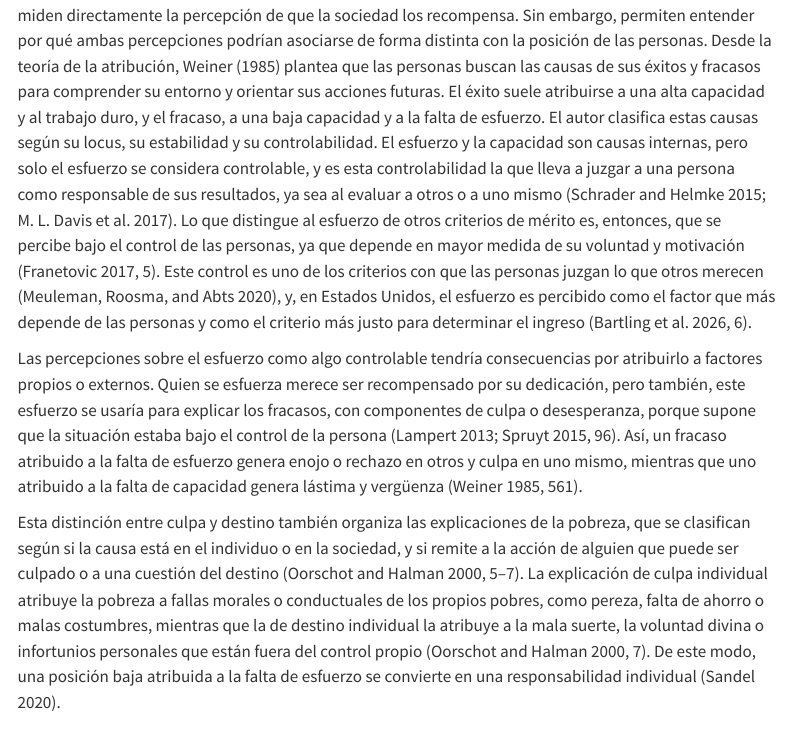
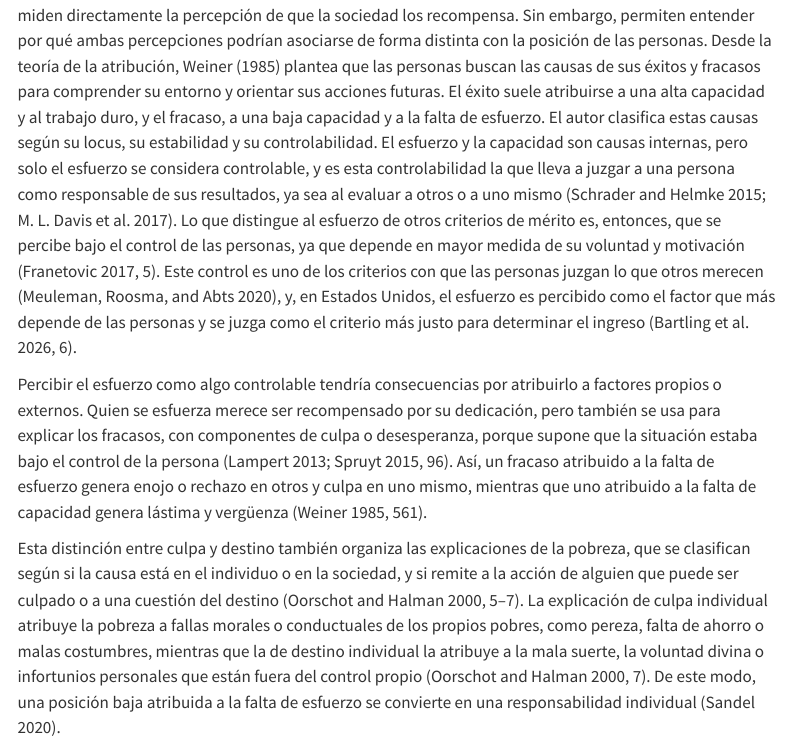
Before and after one commit to bastianmarting/Seminario-de-grado, a Quarto document (02-marco-teorico.qmd): the page in a window 1100 px wide, from 3220 px down. Rendered offline with R 4.5, knitr and Pandoc in place of Quarto, with nearby package versions; menus at the side of the page are left out.

Commit message:
corr redac

```diff
--- a/02-marco-teorico.qmd
+++ b/02-marco-teorico.qmd
@@ -39,13 +39,13 @@ Por otra parte, @merton_social_1938 planteó que la sociedad estadounidense sost
 
 [^2]: Se retoma solo la descripción que hace Merton de esta ideología y no su teoría de la desviación, que ha sido criticada por suponer que todos los grupos comparten las mismas metas culturales.
 
-Las teorías que siguen caracterizan qué implica explicar un resultado por el esfuerzo o por el talento, y no miden directamente la percepción de que la sociedad los recompensa. Sin embargo, permiten entender por qué ambas percepciones podrían asociarse de forma distinta con la posición de las personas. Desde la teoría de la atribución, @weiner_attributional_1985 plantea que las personas buscan las causas de sus éxitos y fracasos para comprender su entorno y orientar sus acciones futuras. El éxito suele atribuirse a una alta capacidad y al trabajo duro, y el fracaso, a una baja capacidad y a la falta de esfuerzo. El autor clasifica estas causas según su locus, su estabilidad y su controlabilidad. El esfuerzo y la capacidad son causas internas, pero solo el esfuerzo se considera controlable, y es esta controlabilidad la que lleva a juzgar a una persona como responsable de sus resultados, ya sea al evaluar a otros o a uno mismo [@schrader_school_2015; @davis_learning_2017]. Lo que distingue al esfuerzo de otros criterios de mérito es, entonces, que se percibe bajo el control de las personas, ya que depende en mayor medida de su voluntad y motivación [@franetovic_concepciones_2017a, p. 5]. Este control es uno de los criterios con que las personas juzgan lo que otros merecen [@meuleman_desert_carin_2020], y, en Estados Unidos, el esfuerzo es percibido como el factor que más depende de las personas y como el criterio más justo para determinar el ingreso [@bartling_talent_2026, p. 6].
+Las teorías que siguen caracterizan qué implica explicar un resultado por el esfuerzo o por el talento, y no miden directamente la percepción de que la sociedad los recompensa. Sin embargo, permiten entender por qué ambas percepciones podrían asociarse de forma distinta con la posición de las personas. Desde la teoría de la atribución, @weiner_attributional_1985 plantea que las personas buscan las causas de sus éxitos y fracasos para comprender su entorno y orientar sus acciones futuras. El éxito suele atribuirse a una alta capacidad y al trabajo duro, y el fracaso, a una baja capacidad y a la falta de esfuerzo. El autor clasifica estas causas según su locus, su estabilidad y su controlabilidad. El esfuerzo y la capacidad son causas internas, pero solo el esfuerzo se considera controlable, y es esta controlabilidad la que lleva a juzgar a una persona como responsable de sus resultados, ya sea al evaluar a otros o a uno mismo [@schrader_school_2015; @davis_learning_2017]. Lo que distingue al esfuerzo de otros criterios de mérito es, entonces, que se percibe bajo el control de las personas, ya que depende en mayor medida de su voluntad y motivación [@franetovic_concepciones_2017a, p. 5]. Este control es uno de los criterios con que las personas juzgan lo que otros merecen [@meuleman_desert_carin_2020], y, en Estados Unidos, el esfuerzo es percibido como el factor que más depende de las personas y se juzga como el criterio más justo para determinar el ingreso [@bartling_talent_2026, p. 6].
 
-Las percepciones sobre el esfuerzo como algo controlable tendría consecuencias por atribuirlo a factores propios o externos. Quien se esfuerza merece ser recompensado por su dedicación, pero también, este esfuerzo se usaría para explicar los fracasos, con componentes de culpa o desesperanza, porque supone que la situación estaba bajo el control de la persona [@lampert_meritocratic_2013; @spruyt_talent_esfuerzo_social_background_2015, p. 96]. Así, un fracaso atribuido a la falta de esfuerzo genera enojo o rechazo en otros y culpa en uno mismo, mientras que uno atribuido a la falta de capacidad genera lástima y vergüenza [@weiner_attributional_1985, p. 561].
+Percibir el esfuerzo como algo controlable tendría consecuencias por atribuirlo a factores propios o externos. Quien se esfuerza merece ser recompensado por su dedicación, pero también se usa para explicar los fracasos, con componentes de culpa o desesperanza, porque supone que la situación estaba bajo el control de la persona [@lampert_meritocratic_2013; @spruyt_talent_esfuerzo_social_background_2015, p. 96]. Así, un fracaso atribuido a la falta de esfuerzo genera enojo o rechazo en otros y culpa en uno mismo, mientras que uno atribuido a la falta de capacidad genera lástima y vergüenza [@weiner_attributional_1985, p. 561].
 
 Esta distinción entre culpa y destino también organiza las explicaciones de la pobreza, que se clasifican según si la causa está en el individuo o en la sociedad, y si remite a la acción de alguien que puede ser culpado o a una cuestión del destino [@oorschot_blame_2000, pp. 5-7]. La explicación de culpa individual atribuye la pobreza a fallas morales o conductuales de los propios pobres, como pereza, falta de ahorro o malas costumbres, mientras que la de destino individual la atribuye a la mala suerte, la voluntad divina o infortunios personales que están fuera del control propio [@oorschot_blame_2000, p. 7]. De este modo, una posición baja atribuida a la falta de esfuerzo se convierte en una responsabilidad individual [@sandel_tirania_2020].
 
-El talento, en cambio, ocupa un lugar más ambiguo. En los estudios que revisan @oorschot_blame_2000 [p.6], la falta de habilidad y talento se agrupa con la falta de esfuerzo entre las explicaciones individuales de la pobreza. Sin embargo, el talento se entiende como una cualidad estable cuya presencia escapa al control de las personas, por lo que explicar un resultado por el talento resulta más fatalista que culpabilizador [@spruyt_talent_esfuerzo_social_background_2015, pp. 96-97].
+El talento, en cambio, ocupa un lugar más ambiguo. En los estudios que revisan @oorschot_blame_2000 [p. 6], la falta de habilidad y talento se agrupa con la falta de esfuerzo entre las explicaciones individuales de la pobreza. Sin embargo, el talento se entiende como una cualidad estable cuya presencia escapa al control de las personas, por lo que explicar un resultado por el talento resulta más fatalista que culpabilizador [@spruyt_talent_esfuerzo_social_background_2015, pp. 96-97].
 
 Además, los límites del esfuerzo están en relación con la estructura social, por barreras materiales o culturales de origen. Así, @bourdieu_distincion_2006 describe cómo la pequeña burguesía se caracteriza por una buena voluntad cultural, es decir, por el esfuerzo de apropiarse de la cultura legítima, mientras que las clases dominantes valoran la soltura y la naturalidad, que hacen aparecer como innato lo que fue adquirido en la familia. Del mismo modo, en contextos escolares se valora el esfuerzo, pero lograr buenos resultados sin esfuerzo se celebra como señal de una inteligencia auténtica [@jackson_smart_2015, pp. 393-394]. A su vez, el esfuerzo que realizan las familias de clase trabajadora para compensar su menor capital cultural no siempre es recompensado [@grau-grau_ilusion_2022, p. 4], mientras que quienes heredaron mayor capital cultural declaran haberse esforzado más que el resto para obtener su posición [@grau-grau_ilusion_2022, pp. 15-16]. En el mercado laboral chileno, además, el esfuerzo excede al mérito, ya que incluye la disponibilidad, la personalidad y las relaciones personales, en un contexto donde hay un desconocimiento generalizado sobre los criterios de evaluación y asignación de recompensas [@sir_esfuerzo_2017, pp. 313, 319-320].
 
```
